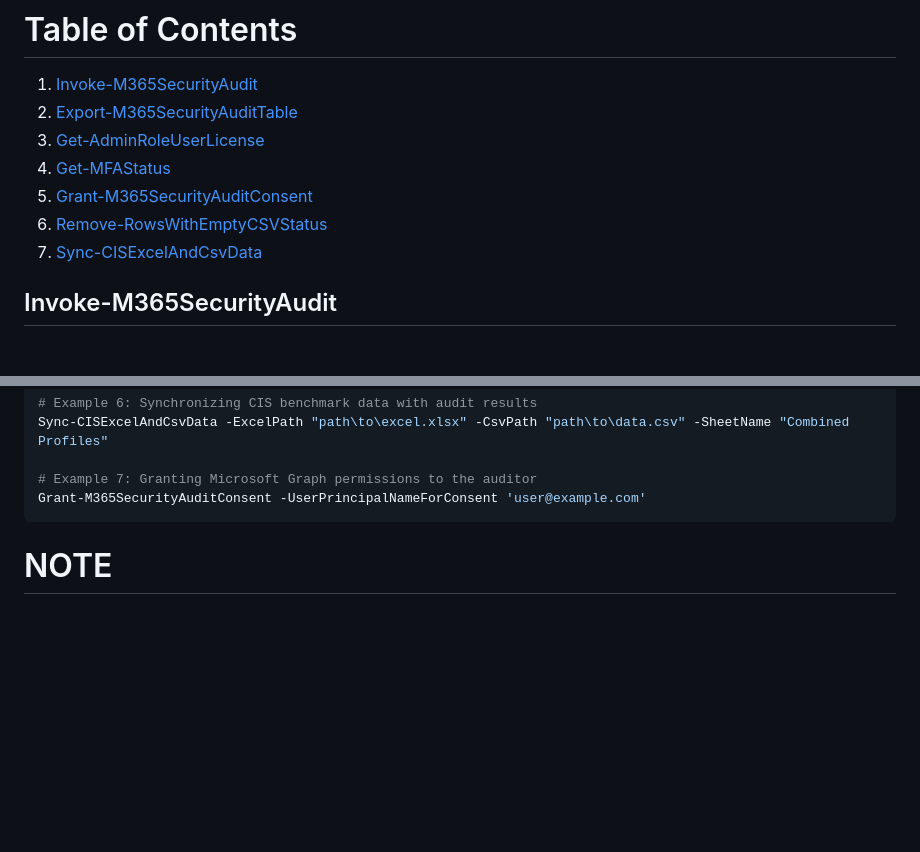
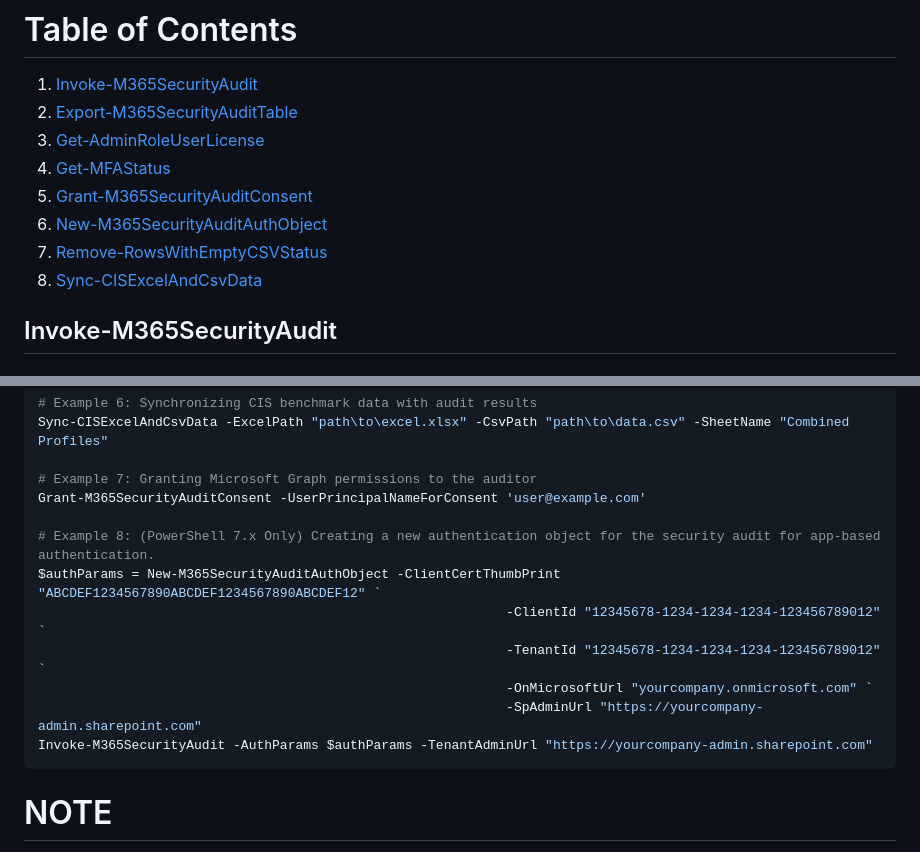
Before and after one commit to CriticalSolutionsNetwork/M365FoundationsCISReport, a Markdown page: README copy.md, 2 parts joined by grey strips. Rendered like a GitHub page; blank space fills up the shorter version.

Commit message:
docs: Update readme and html help

````diff
--- a/README copy.md
+++ b/README copy.md
@@ -17,8 +17,9 @@ For full license details, please visit [Creative Commons Attribution-NonCommerci
 3. [Get-AdminRoleUserLicense](#Get-AdminRoleUserLicense)
 4. [Get-MFAStatus](#Get-MFAStatus)
 5. [Grant-M365SecurityAuditConsent](#Grant-M365SecurityAuditConsent)
-6. [Remove-RowsWithEmptyCSVStatus](#Remove-RowsWithEmptyCSVStatus)
-7. [Sync-CISExcelAndCsvData](#Sync-CISExcelAndCsvData)
+6. [New-M365SecurityAuditAuthObject](#New-M365SecurityAuditAuthObject)
+7. [Remove-RowsWithEmptyCSVStatus](#Remove-RowsWithEmptyCSVStatus)
+8. [Sync-CISExcelAndCsvData](#Sync-CISExcelAndCsvData)
 
 ## Invoke-M365SecurityAudit
 
@@ -46,6 +47,14 @@ Sync-CISExcelAndCsvData -ExcelPath "path\to\excel.xlsx" -CsvPath "path\to\data.c
 
 # Example 7: Granting Microsoft Graph permissions to the auditor
 Grant-M365SecurityAuditConsent -UserPrincipalNameForConsent 'user@example.com'
+
+# Example 8: (PowerShell 7.x Only) Creating a new authentication object for the security audit for app-based authentication.
+$authParams = New-M365SecurityAuditAuthObject -ClientCertThumbPrint "ABCDEF1234567890ABCDEF1234567890ABCDEF12" `
+                                                            -ClientId "12345678-1234-1234-1234-123456789012" `
+                                                            -TenantId "12345678-1234-1234-1234-123456789012" `
+                                                            -OnMicrosoftUrl "yourcompany.onmicrosoft.com" `
+                                                            -SpAdminUrl "https://yourcompany-admin.sharepoint.com"
+Invoke-M365SecurityAudit -AuthParams $authParams -TenantAdminUrl "https://yourcompany-admin.sharepoint.com"
 ```
 
 # NOTE
````
